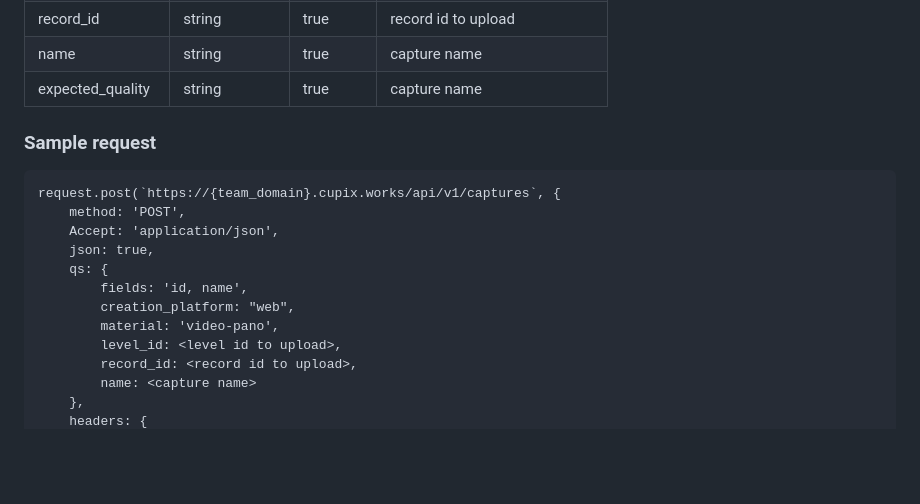
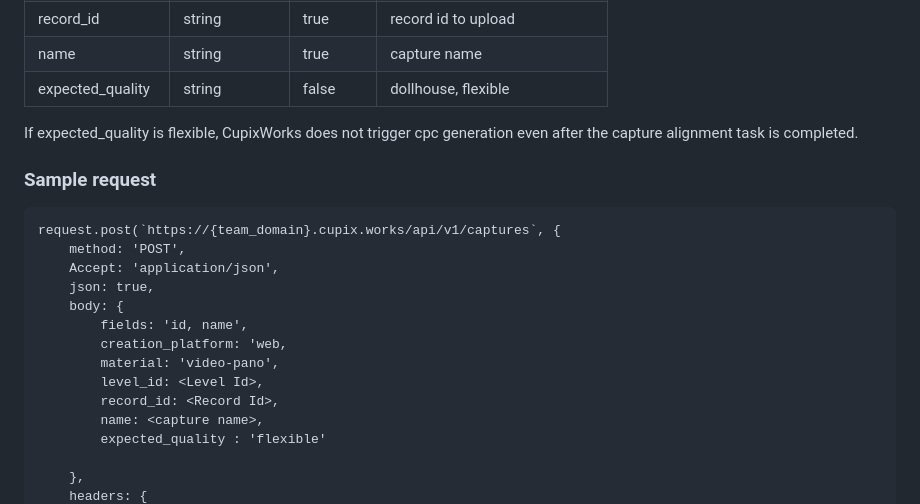
Before and after one commit to cupixrnd/cupix-api, a Markdown page: Upload video with panorama image.md, the part around one of its changes. Drawn GitHub-style; blank space fills up the shorter version.

```diff
--- a/Upload video with panorama image.md
+++ b/Upload video with panorama image.md
@@ -30,7 +30,9 @@ Put video-pano in the material property.
 | level_id          | int             | true     | level id to upload                |
 | record_id         | string          | true     | record id to upload               |
 | name              | string          | true     | capture name                      |
-| expected_quality  | string          | true     | capture name                      |
+| expected_quality  | string          | false     | dollhouse, flexible                     |
+
+If expected_quality is flexible, CupixWorks does not trigger cpc generation even after the capture alignment task is completed.
 
 ### Sample request
 
@@ -39,12 +41,14 @@ request.post(`https://{team_domain}.cupix.works/api/v1/captures`, {
     method: 'POST',
     Accept: 'application/json',
     json: true,
-    qs: {
+    body: {
         fields: 'id, name',
-        creation_platform: "web",
+        creation_platform: 'web,
         material: 'video-pano',
-        level_id: <level id to upload>,
-        record_id: <record id to upload>,
-        name: <capture name>
+        level_id: <Level Id>,
+        record_id: <Record Id>,
+        name: <capture name>,
+        expected_quality : 'flexible'
+
     },
     headers: {
```
Also changed, not shown: other parts of Upload video with panorama image.md (+1 -1 lines).
